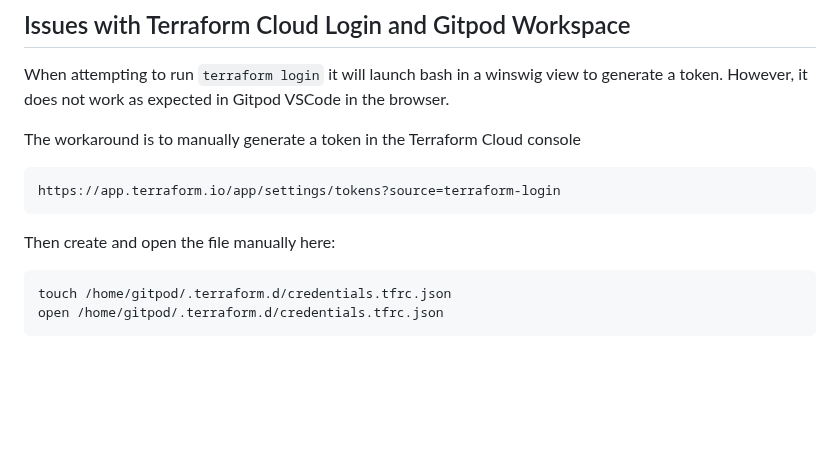
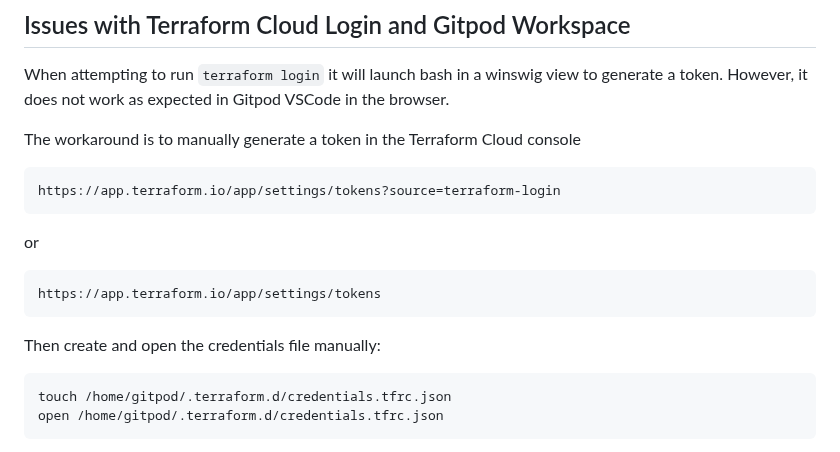
Before and after one commit to StudentLoans999/terraform-beginner-bootcamp-2023, a Markdown page: journal/week0.md, the part around the change. GitHub-like rendering; blank space fills up the shorter version.

````diff
--- a/journal/week0.md
+++ b/journal/week0.md
@@ -354,8 +354,13 @@ The workaround is to manually generate a token in the Terraform Cloud console
 ```
 https://app.terraform.io/app/settings/tokens?source=terraform-login
 ```
+or
 
-Then create and open the file manually here:
+```
+https://app.terraform.io/app/settings/tokens
+```
+
+Then create and open the credentials file manually:
 
 ```sh
 touch /home/gitpod/.terraform.d/credentials.tfrc.json
````
